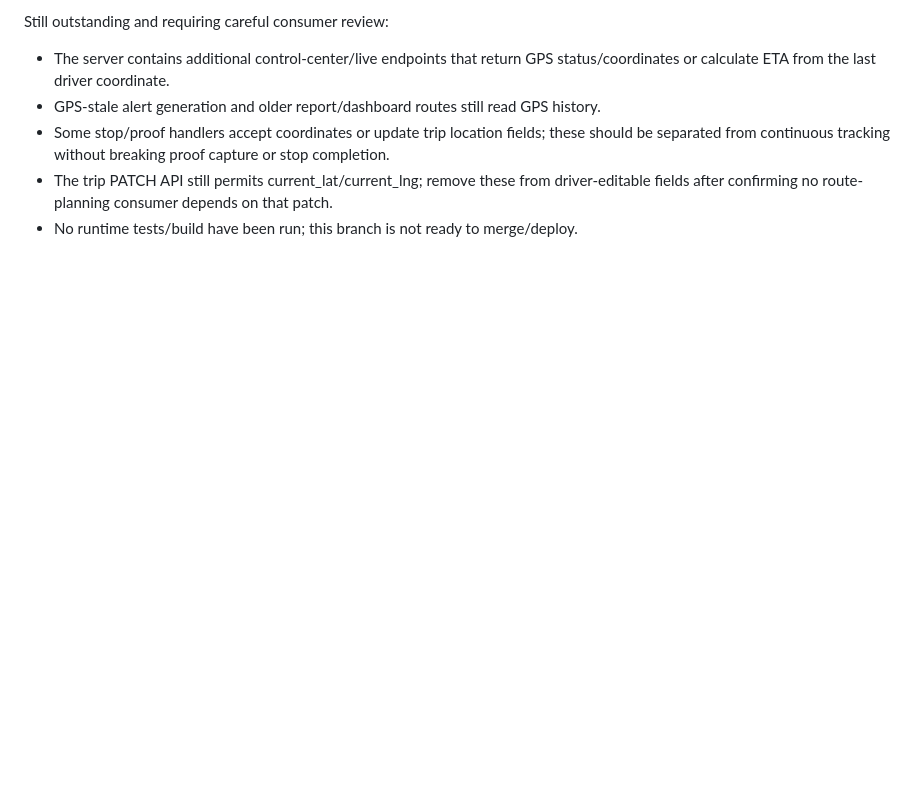
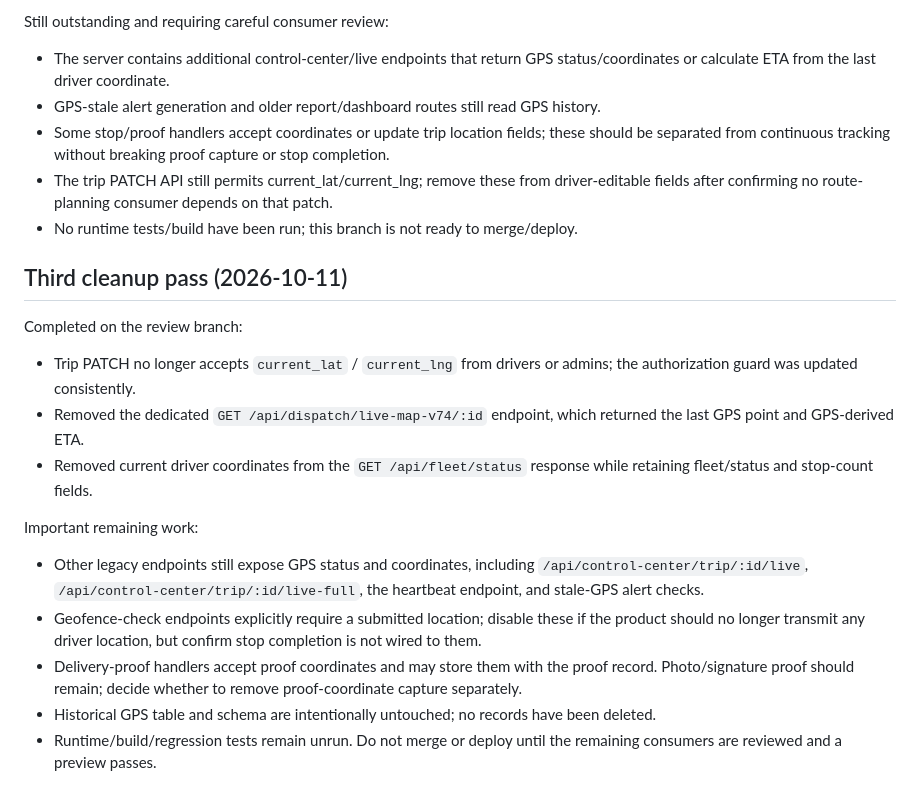
Before and after one commit to Matthiask13277/emergency-delivery, a Markdown page: docs/GPS-REMOVAL-PLAN.md, the part around the change. GitHub-like rendering; blank space fills up the shorter version.

Commit message:
docs: record trip patch and live map endpoint removal

```diff
--- a/docs/GPS-REMOVAL-PLAN.md
+++ b/docs/GPS-REMOVAL-PLAN.md
@@ -78,3 +78,20 @@ Still outstanding and requiring careful consumer review:
 - Some stop/proof handlers accept coordinates or update trip location fields; these should be separated from continuous tracking without breaking proof capture or stop completion.
 - The trip PATCH API still permits current_lat/current_lng; remove these from driver-editable fields after confirming no route-planning consumer depends on that patch.
 - No runtime tests/build have been run; this branch is not ready to merge/deploy.
+
+
+## Third cleanup pass (2026-10-11)
+
+Completed on the review branch:
+
+- Trip PATCH no longer accepts `current_lat` / `current_lng` from drivers or admins; the authorization guard was updated consistently.
+- Removed the dedicated `GET /api/dispatch/live-map-v74/:id` endpoint, which returned the last GPS point and GPS-derived ETA.
+- Removed current driver coordinates from the `GET /api/fleet/status` response while retaining fleet/status and stop-count fields.
+
+Important remaining work:
+
+- Other legacy endpoints still expose GPS status and coordinates, including `/api/control-center/trip/:id/live`, `/api/control-center/trip/:id/live-full`, the heartbeat endpoint, and stale-GPS alert checks.
+- Geofence-check endpoints explicitly require a submitted location; disable these if the product should no longer transmit any driver location, but confirm stop completion is not wired to them.
+- Delivery-proof handlers accept proof coordinates and may store them with the proof record. Photo/signature proof should remain; decide whether to remove proof-coordinate capture separately.
+- Historical GPS table and schema are intentionally untouched; no records have been deleted.
+- Runtime/build/regression tests remain unrun. Do not merge or deploy until the remaining consumers are reviewed and a preview passes.
```
